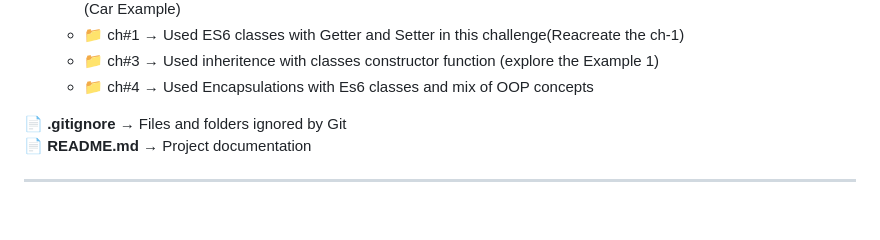
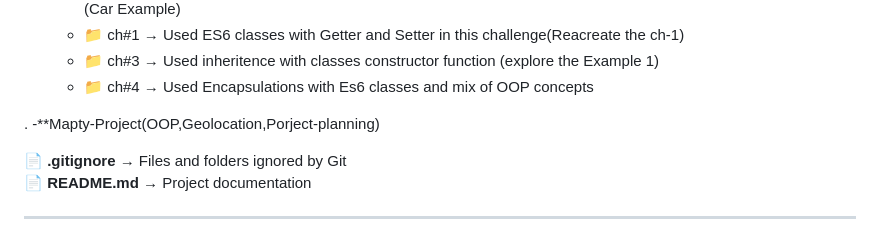
Before and after one commit to tayyab-dev-b/JavaScript-internship, a Markdown page: README.md, the part around the change. GitHub-like rendering; blank space fills up the shorter version.

Commit message:
Update README.md with Mapty-project

```diff
--- a/README.md
+++ b/README.md
@@ -83,6 +83,8 @@ The goal is to improve my understanding of **core JavaScript concepts**, problem
   - 📁 ch#3 → Used inheritence with classes constructor function (explore the Example 1)
   - 📁 ch#4 → Used Encapsulations with Es6 classes and mix of OOP concepts
 
+. -**Mapty-Project(OOP,Geolocation,Porject-planning)
+
 
 📄 **.gitignore** → Files and folders ignored by Git
 📄 **README.md** → Project documentation
```
